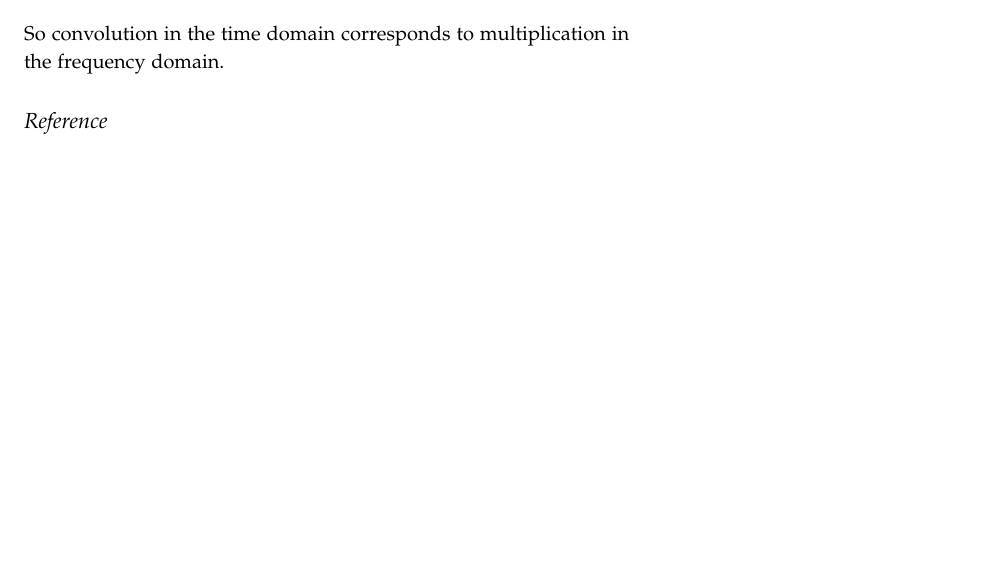
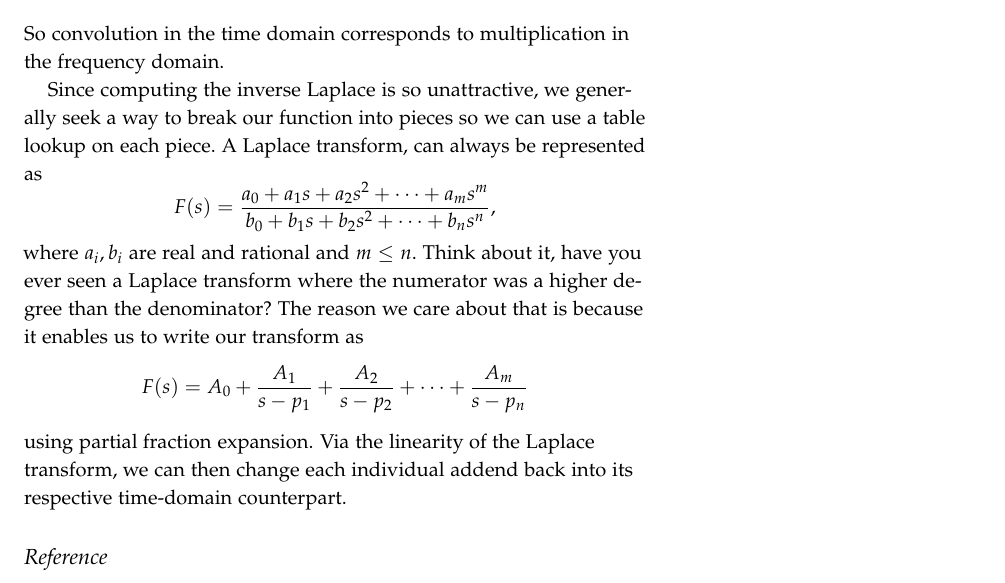
Before and after one commit to zkeulr/Notes, a LaTeX document (ECE20002/ECE20002.tex): part of page 33 of 34, cut so that both start at the same text, the shorter picture padded with empty space. Compiled offline with pdfLaTeX.

```diff
--- a/ECE20002/ECE20002.tex
+++ b/ECE20002/ECE20002.tex
@@ -2019,6 +2019,26 @@
 \end{align}
 So convolution in the time domain corresponds
 to multiplication in the frequency domain.
+
+Since computing the inverse Laplace
+is so unattractive, we generally
+seek a way to break our function
+into pieces so we can use a table
+lookup on each piece.
+A Laplace transform, can always be represented as
+\[F(s) = \frac{a_0 + a_1s + a_2s^2 + \dots + a_m s^m}{b_0 + b_1s + b_2s^2 + \dots + b_n s^n},\]
+where $a_i, b_i$ are real and rational
+and $m \leq n$. Think about it, have
+you ever seen a Laplace transform
+where the numerator was a higher
+degree than the denominator?
+The reason we care about that is because it
+enables us to write our transform as
+\[F(s) = A_0 + \frac{A_1}{s-p_1}+\frac{A_2}{s-p_2}+\dots+\frac{A_m}{s-p_n}\]
+using partial fraction expansion. Via
+the linearity of the Laplace transform,
+we can then change each individual addend
+back into its respective time-domain counterpart.
 
 \subsection{Reference}
 
```
Also changed, not shown: ECE20002/ECE20002.pdf.
